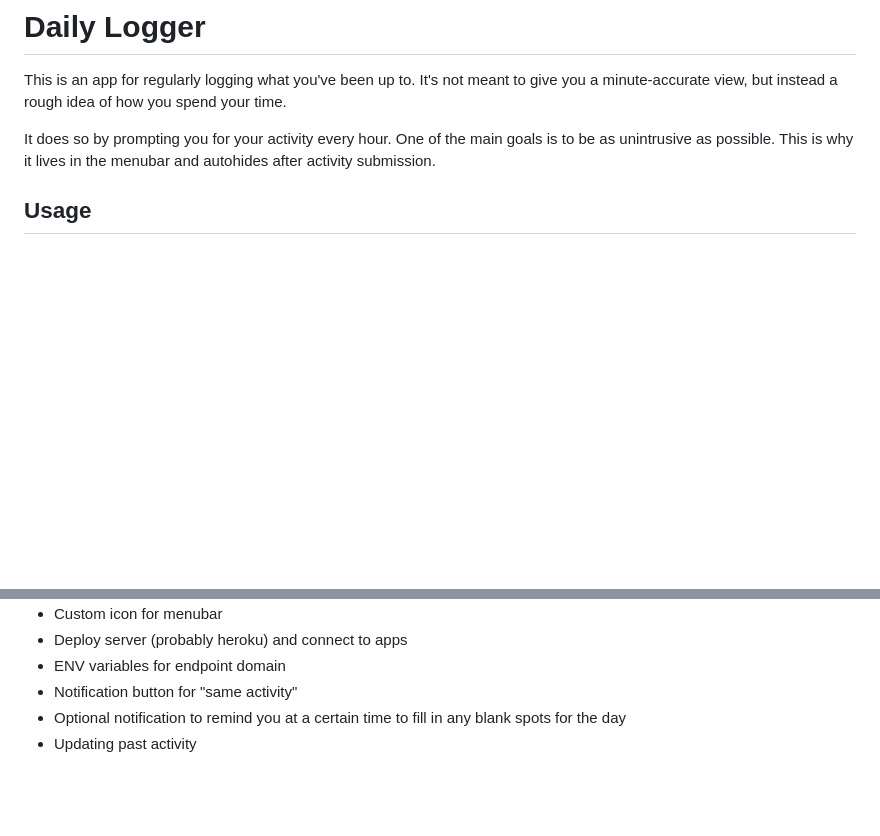
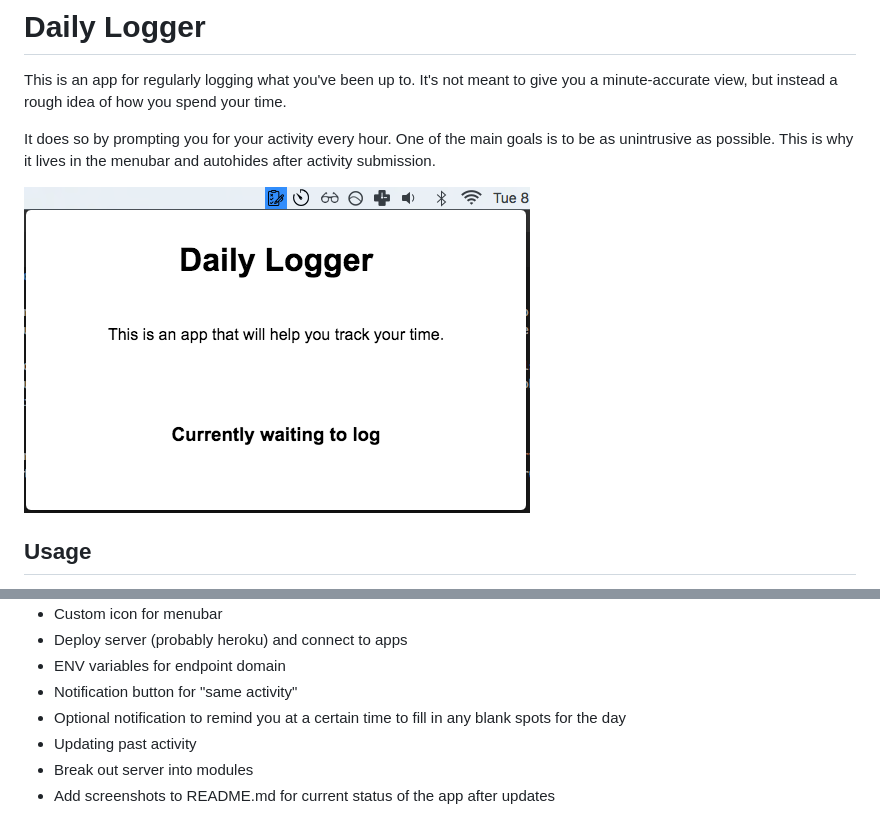
Before and after one commit to AlexanderEllis/daily-logger, a Markdown page: README.md, 2 parts joined by grey strips. GitHub-like rendering; pictures changed too: screenshot.png (added); blank space fills up the shorter version.

Commit message:
Add todo and screenshot

```diff
--- a/README.md
+++ b/README.md
@@ -3,6 +3,8 @@
 This is an app for regularly logging what you've been up to.  It's not meant to give you a minute-accurate view, but instead a rough idea of how you spend your time.
 
 It does so by prompting you for your activity every hour.  One of the main goals is to be as unintrusive as possible.  This is why it lives in the menubar and autohides after activity submission.
+
+![Screenshot.png](screenshot.png)
 
 ## Usage
 The current setup is an electron app in `/client-desktop` and a server in `/server`.  To start the app, run `node index.js` in `/server` and in a separate process, run `electron .` in `/client-desktop`.
@@ -20,3 +22,5 @@ The current setup is an electron app in `/client-desktop` and a server in `/serv
 - Notification button for "same activity"
 - Optional notification to remind you at a certain time to fill in any blank spots for the day
 - Updating past activity
+- Break out server into modules
+- Add screenshots to README.md for current status of the app after updates
```
